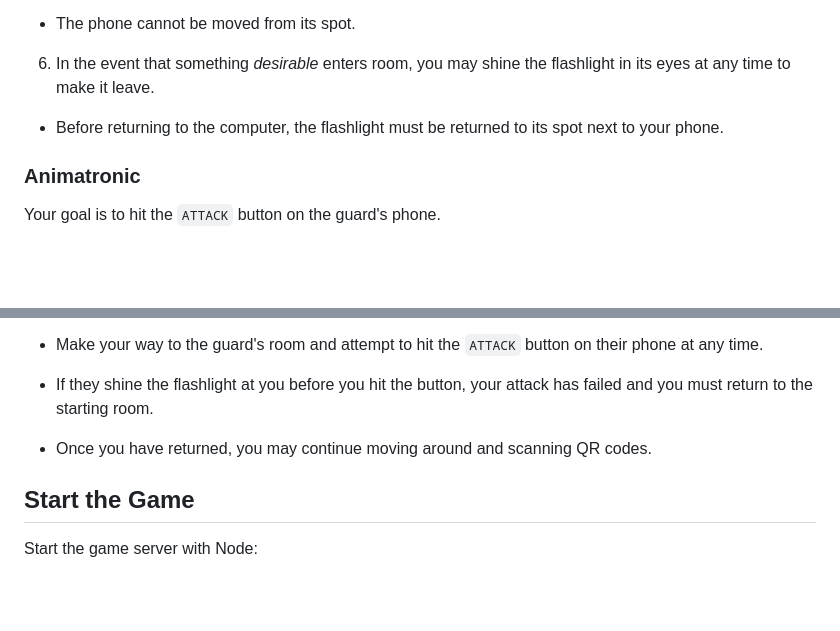
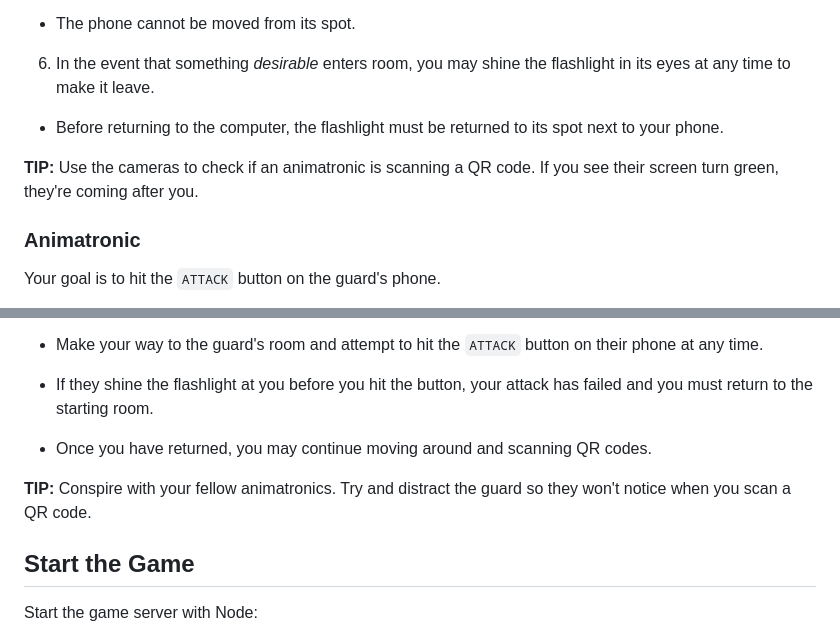
Before and after one commit to GrooveHacker/fnaf-irl, a Markdown page: README.md, 2 parts joined by grey strips. Drawn GitHub-style; blank space fills up the shorter version.

```diff
--- a/README.md
+++ b/README.md
@@ -112,6 +112,8 @@ Your goal is to complete your tasks on the computer without getting caught by an
 
 - Before returning to the computer, the flashlight must be returned to its spot next to your phone.
 
+**TIP:** Use the cameras to check if an animatronic is scanning a QR code. If you see their screen turn green, they're coming after you.
+
 ### Animatronic
 Your goal is to hit the `ATTACK` button on the guard's phone.
 
@@ -133,6 +135,8 @@ Doing so will trigger an error on the guard's computer, forcing them to get up f
 
 - Once you have returned, you may continue moving around and scanning QR codes.
 
+**TIP:** Conspire with your fellow animatronics. Try and distract the guard so they won't notice when you scan a QR code.
+
 ## Start the Game
 
 Start the game server with Node:
```
